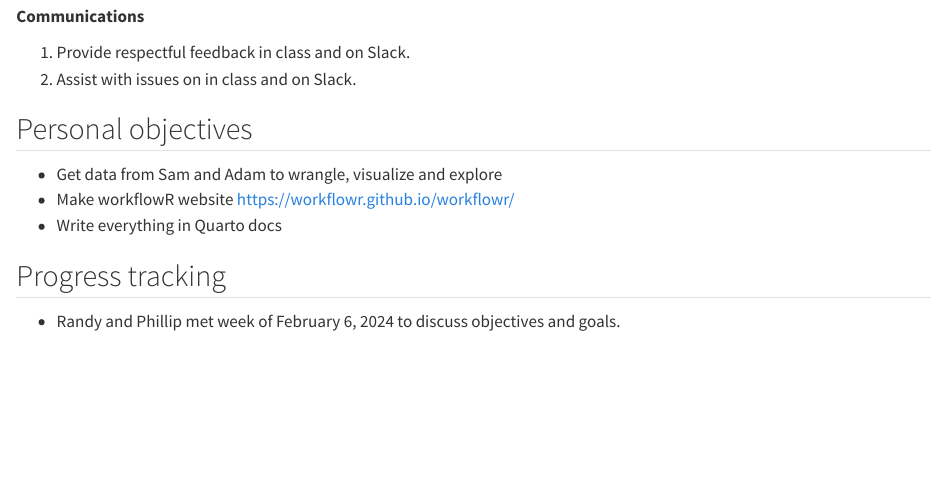
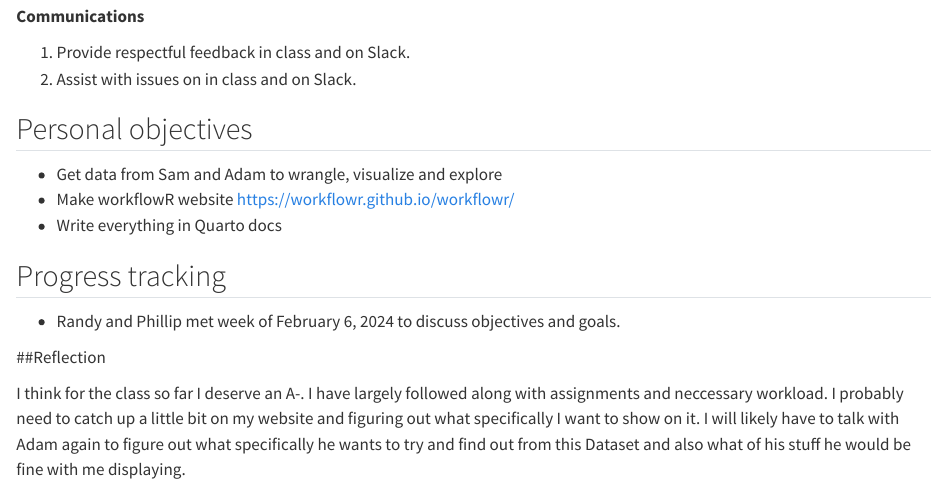
Before and after one commit to phillipriv9/r-respository, a Quarto document (class_objectives-phillip.qmd): the page in a window 1100 px wide, from 520 px down. Rendered offline with R 4.5, knitr and Pandoc in place of Quarto, with nearby package versions; drawn as R Markdown's standard HTML page in place of the format the file asks for.

Commit message:
Update. Reflection is in Class Objectives file

```diff
--- a/class_objectives-phillip.qmd
+++ b/class_objectives-phillip.qmd
@@ -36,3 +36,8 @@ Over the course it is expected you will:
 ## Progress tracking
 
 * Randy and Phillip met week of February 6, 2024 to discuss objectives and goals.
+
+
+##Reflection
+
+I think for the class so far I deserve an A-. I have largely followed along with assignments and neccessary workload. I probably need to catch up a little bit on my website and figuring out what specifically I want to show on it. I will likely have to talk with Adam again to figure out what specifically he wants to try and find out from this Dataset and also what of his stuff he would be fine with me displaying.
```
Also changed, not shown: chord_demo/chord_demo.R (+4 -0 lines), chord.html.
